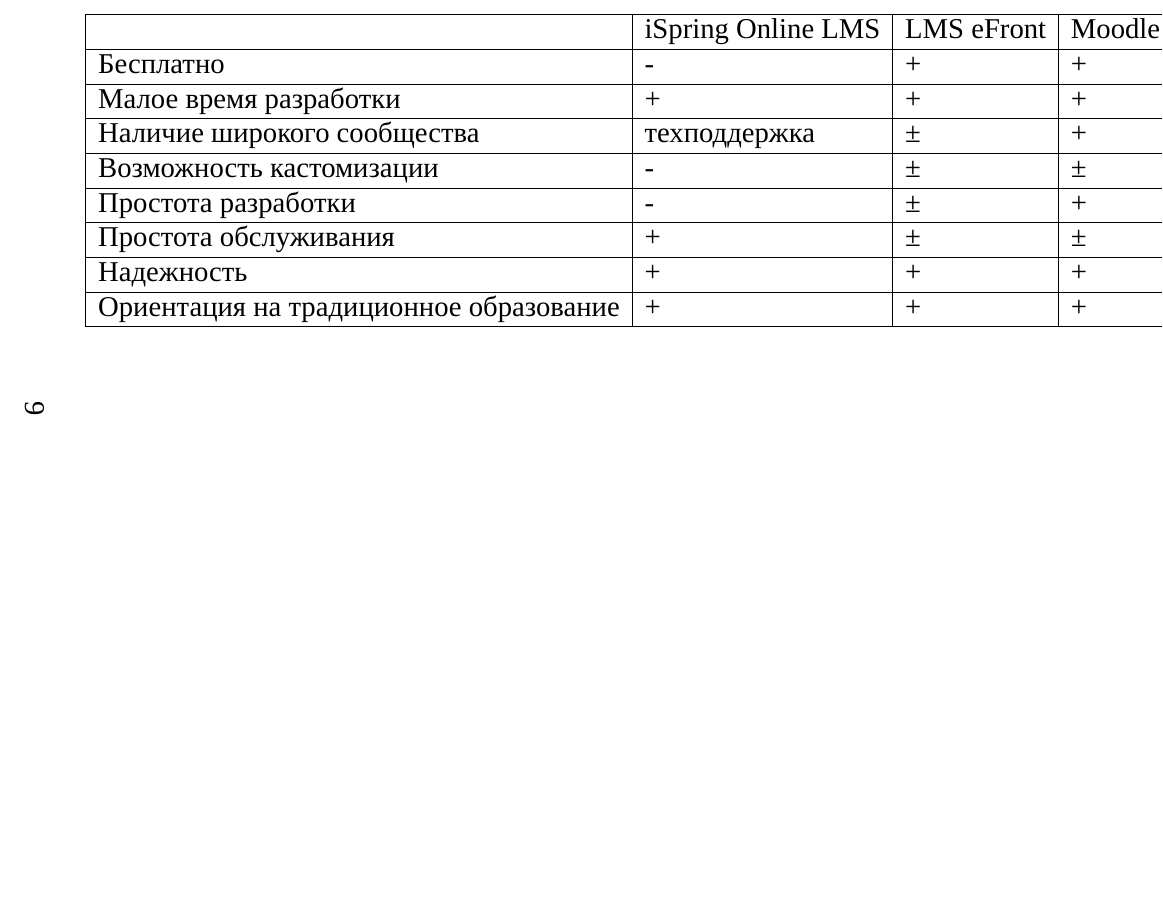
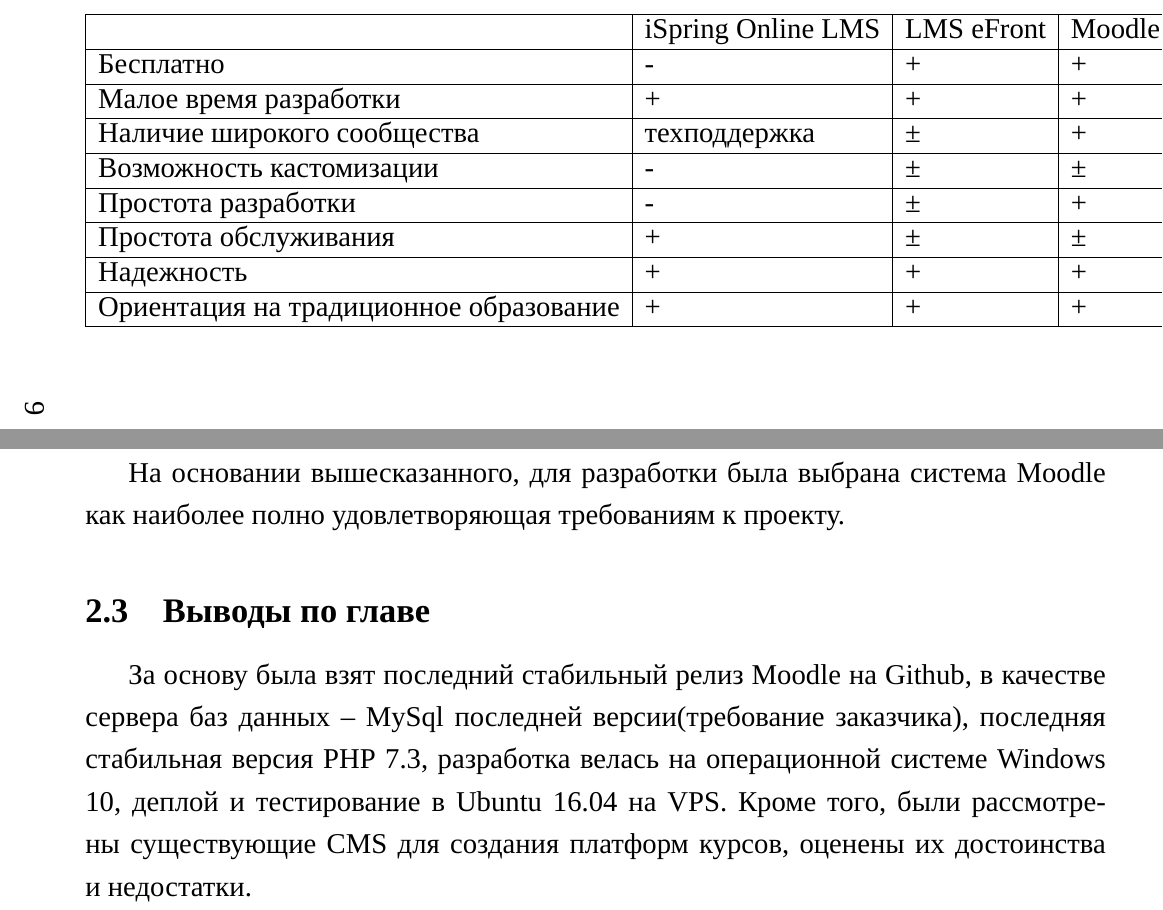
Before and after one commit to AsciiShell/SchoolLMS, a LaTeX document (Text/main.tex): part of page 10 of 10 before the commit and two parts of pages 10 and 11 of 11 after it, the two joined at a grey line, cut so that both start at the same text, the shorter picture padded with empty space. Compiled offline with XeLaTeX; a missing font is replaced by an installed copy or a similar font.

Commit message:
Conclusion

```diff
--- a/Text/main.tex
+++ b/Text/main.tex
@@ -228,6 +230,13 @@
 		\end{center}
 	\end{table}
 \end{landscape}
+
+На основании вышесказанного, для разработки была выбрана система Moodle как наиболее полно удовлетворяющая требованиям к проекту.
+
+\subsection{Выводы по главе}
+
+За основу была взят последний стабильный релиз Moodle на Github, в качестве сервера баз данных -- MySql последней версии(требование заказчика), последняя стабильная версия PHP 7.3, разработка велась на операционной системе Windows 10, деплой и тестирование в Ubuntu 16.04 на VPS.
+Кроме того, были рассмотрены существующие CMS для создания платформ курсов, оценены их достоинства и недостатки.
 
 % Заключение и выводы
 
```
Also changed, not shown: Text/main.tex (2 more changed lines).
